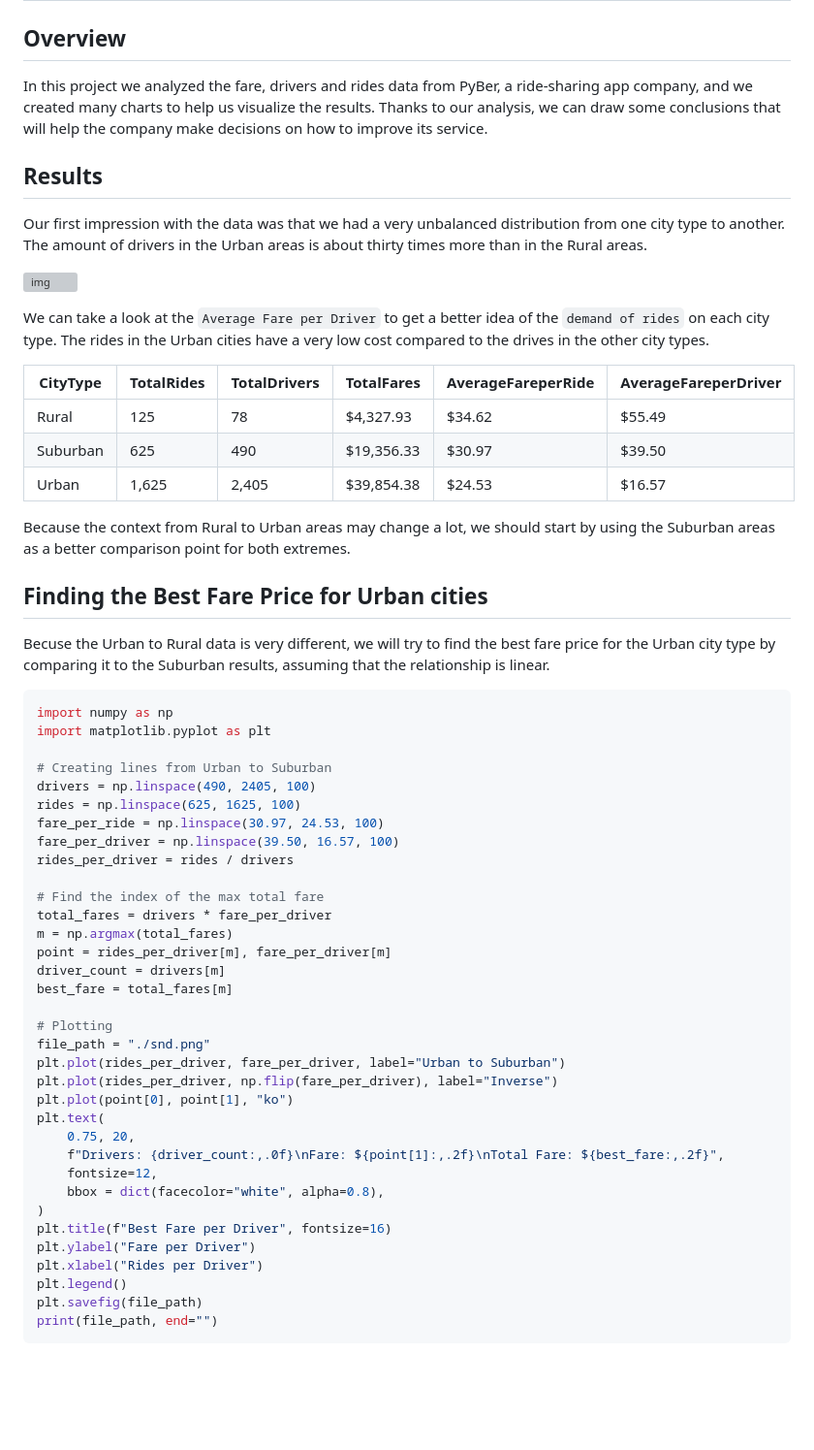
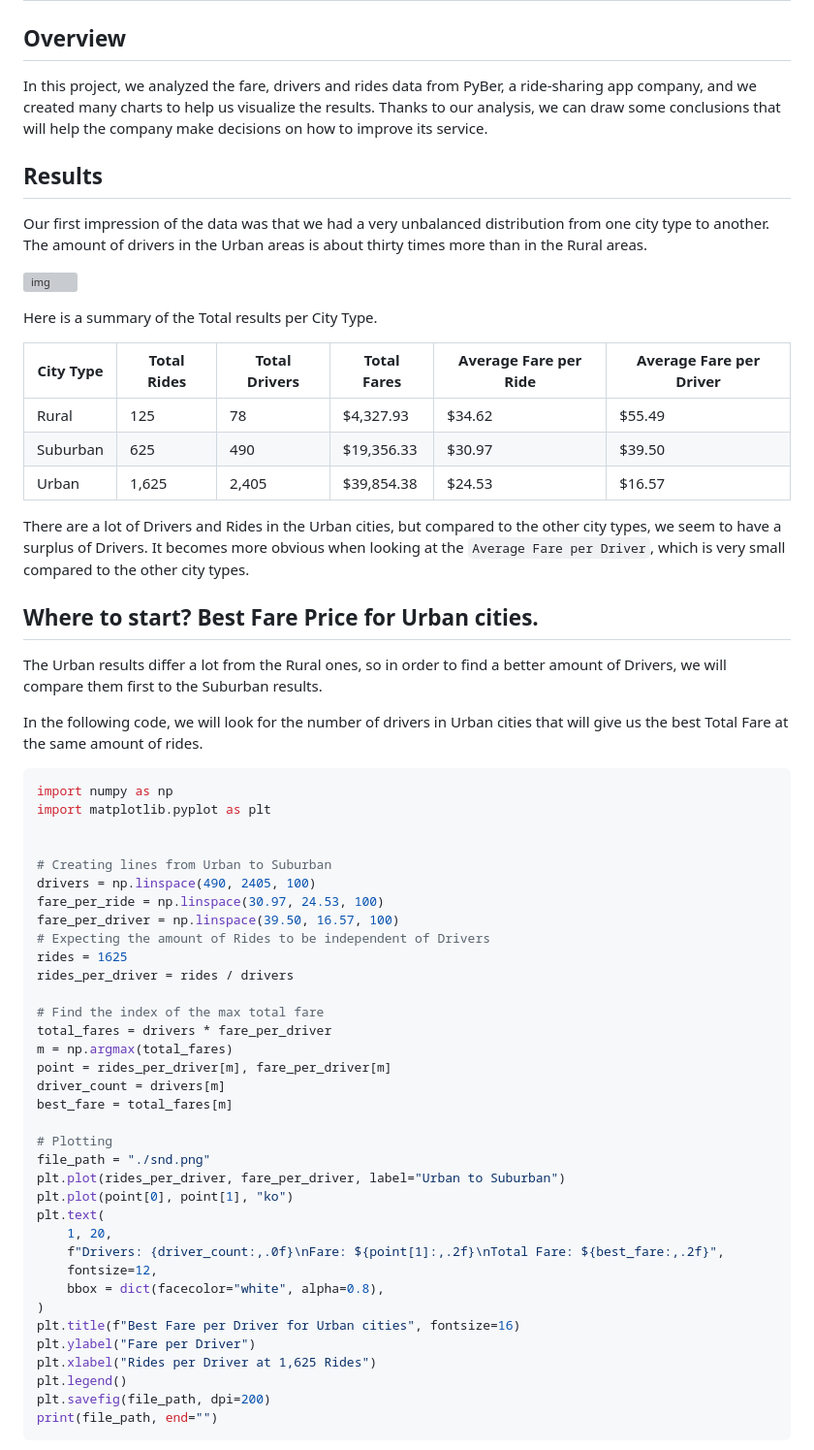
Before and after one commit to AlbertoV5/tec-data-05-matplotlib, a Markdown page: readme.md, the part around the change printed below. Shown: that part at 97% size. Drawn GitHub-style; blank space fills up the shorter version; grey boxes are pictures that could not be loaded.

````diff
--- a/readme.md
+++ b/readme.md
@@ -3,39 +3,43 @@
 
 ## Overview
 
-In this project we analyzed the fare, drivers and rides data from PyBer, a ride-sharing app company, and we created many charts to help us visualize the results. Thanks to our analysis, we can draw some conclusions that will help the company make decisions on how to improve its service.
+In this project, we analyzed the fare, drivers and rides data from PyBer, a ride-sharing app company, and we created many charts to help us visualize the results. Thanks to our analysis, we can draw some conclusions that will help the company make decisions on how to improve its service.
 
 
 ## Results
 
-Our first impression with the data was that we had a very unbalanced distribution from one city type to another. The amount of drivers in the Urban areas is about thirty times more than in the Rural areas.
+Our first impression of the data was that we had a very unbalanced distribution from one city type to another. The amount of drivers in the Urban areas is about thirty times more than in the Rural areas.
 
 ![img](./analysis/pyberlib/percentage_drivers.png)
 
-We can take a look at the `Average Fare per Driver` to get a better idea of the `demand of rides` on each city type. The rides in the Urban cities have a very low cost compared to the drives in the other city types.
+Here is a summary of the Total results per City Type.
 
-| CityType | TotalRides | TotalDrivers | TotalFares | AverageFareperRide | AverageFareperDriver |
-|-------- |---------- |------------ |---------- |------------------ |-------------------- |
-| Rural    | 125        | 78           | $4,327.93  | $34.62             | $55.49               |
-| Suburban | 625        | 490          | $19,356.33 | $30.97             | $39.50               |
-| Urban    | 1,625      | 2,405        | $39,854.38 | $24.53             | $16.57               |
+| City Type | Total Rides | Total Drivers | Total Fares | Average Fare per Ride | Average Fare per Driver |
+|--------- |----------- |------------- |----------- |--------------------- |----------------------- |
+| Rural     | 125         | 78            | $4,327.93   | $34.62                | $55.49                  |
+| Suburban  | 625         | 490           | $19,356.33  | $30.97                | $39.50                  |
+| Urban     | 1,625       | 2,405         | $39,854.38  | $24.53                | $16.57                  |
 
-Because the context from Rural to Urban areas may change a lot, we should start by using the Suburban areas as a better comparison point for both extremes.
+There are a lot of Drivers and Rides in the Urban cities, but compared to the other city types, we seem to have a surplus of Drivers. It becomes more obvious when looking at the `Average Fare per Driver`, which is very small compared to the other city types.
 
 
-## Finding the Best Fare Price for Urban cities
+## Where to start? Best Fare Price for Urban cities.
 
-Becuse the Urban to Rural data is very different, we will try to find the best fare price for the Urban city type by comparing it to the Suburban results, assuming that the relationship is linear.
+The Urban results differ a lot from the Rural ones, so in order to find a better amount of Drivers, we will compare them first to the Suburban results.
+
+In the following code, we will look for the number of drivers in Urban cities that will give us the best Total Fare at the same amount of rides.
 
 ```python
 import numpy as np
 import matplotlib.pyplot as plt
 
+
 # Creating lines from Urban to Suburban
 drivers = np.linspace(490, 2405, 100)
-rides = np.linspace(625, 1625, 100)
 fare_per_ride = np.linspace(30.97, 24.53, 100)
 fare_per_driver = np.linspace(39.50, 16.57, 100)
+# Expecting the amount of Rides to be independent of Drivers
+rides = 1625
 rides_per_driver = rides / drivers
 
 # Find the index of the max total fare
@@ -48,19 +52,18 @@ best_fare = total_fares[m]
 # Plotting
 file_path = "./snd.png"
 plt.plot(rides_per_driver, fare_per_driver, label="Urban to Suburban")
-plt.plot(rides_per_driver, np.flip(fare_per_driver), label="Inverse")
 plt.plot(point[0], point[1], "ko")
 plt.text(
-    0.75, 20,
+    1, 20,
     f"Drivers: {driver_count:,.0f}\nFare: ${point[1]:,.2f}\nTotal Fare: ${best_fare:,.2f}",
     fontsize=12,
     bbox = dict(facecolor="white", alpha=0.8),
 )
-plt.title(f"Best Fare per Driver", fontsize=16)
+plt.title(f"Best Fare per Driver for Urban cities", fontsize=16)
 plt.ylabel("Fare per Driver")
-plt.xlabel("Rides per Driver")
+plt.xlabel("Rides per Driver at 1,625 Rides")
 plt.legend()
-plt.savefig(file_path)
+plt.savefig(file_path, dpi=200)
 print(file_path, end="")
 ```
 
````
Also changed, not shown: other parts of readme.md (+20 -15 lines), snd.png, 2 other files.
